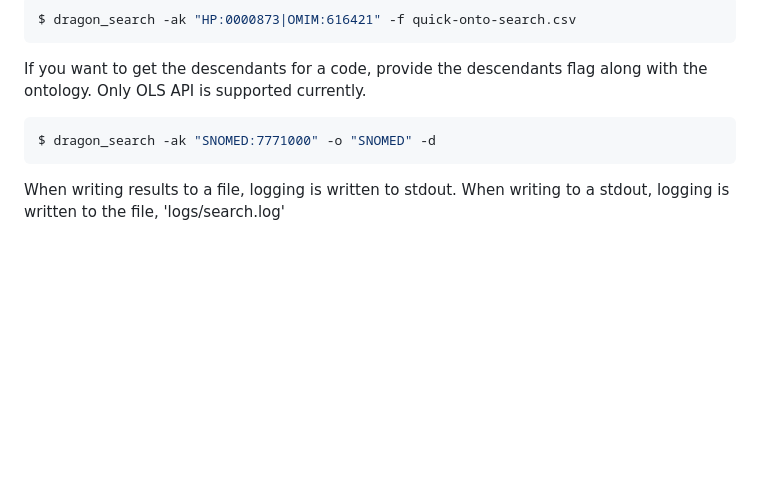
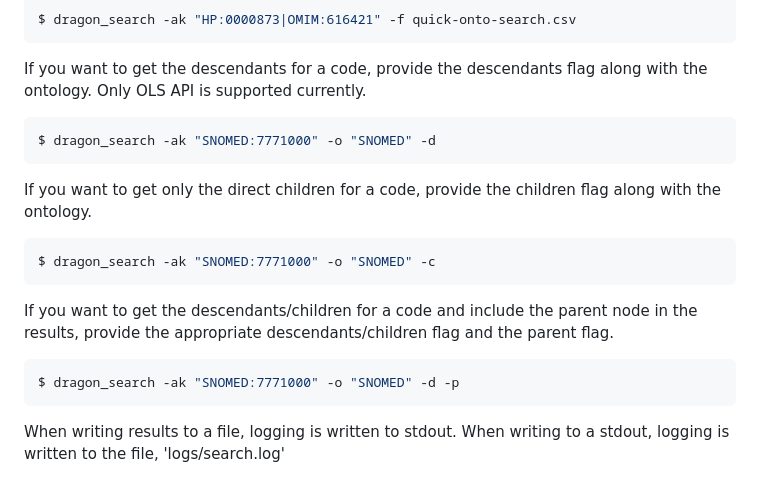
Before and after one commit to NIH-NCPI/search-dragon, a Markdown page: README.md, the part around the change. GitHub-like rendering; blank space fills up the shorter version.

Commit message:
Update README with descendents/children command examples
Added usage examples for the dragon_search command.

````diff
--- a/README.md
+++ b/README.md
@@ -64,6 +64,16 @@ If you want to get the descendants for a code, provide the descendants flag alon
 $ dragon_search -ak "SNOMED:7771000" -o "SNOMED" -d
 ```
 
+If you want to get only the direct children for a code, provide the children flag along with the ontology.
+```bash
+$ dragon_search -ak "SNOMED:7771000" -o "SNOMED" -c
+```
+
+If you want to get the descendants/children for a code and include the parent node in the results, provide the appropriate descendants/children flag and the parent flag.
+```bash
+$ dragon_search -ak "SNOMED:7771000" -o "SNOMED" -d -p
+```
+
 When writing results to a file, logging is written to stdout. When writing to a stdout, logging is written to the file, 'logs/search.log'
 
   ## Notes
````
